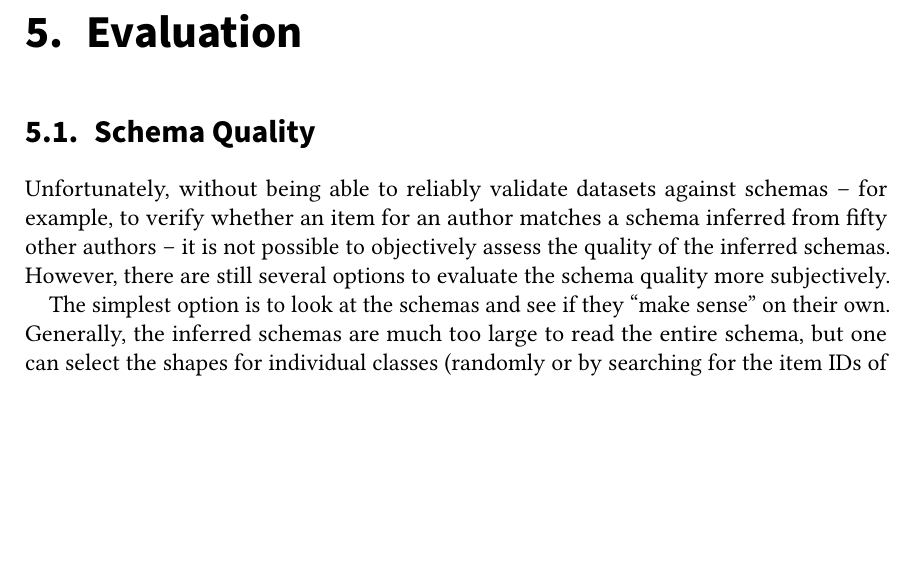
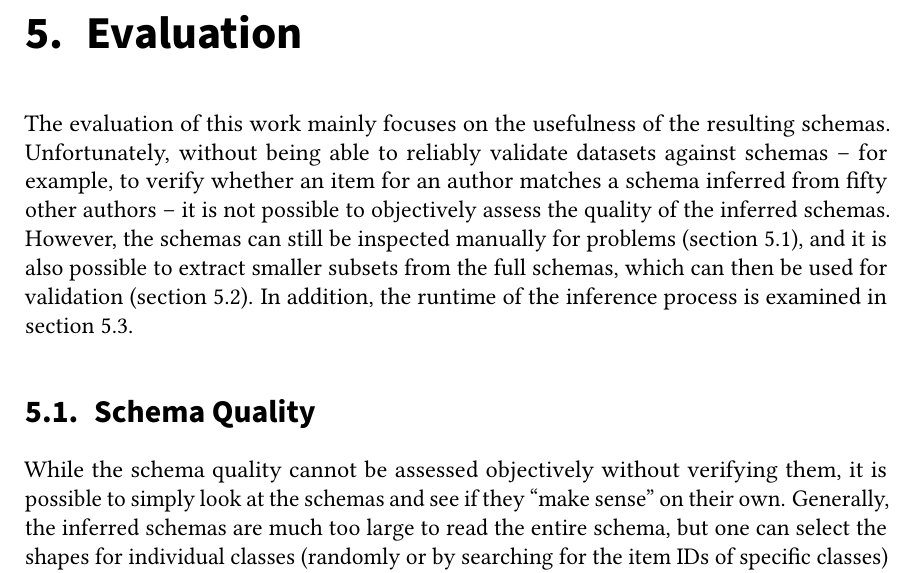
Before and after one commit to lucaswerkmeister/master-thesis, a LaTeX thesis (thesis.tex, which reads sections/evaluation.tex): part of page 39 of 60, cut so that both start at the same text, the shorter picture padded with empty space. Compiled offline with pdfLaTeX.

Commit message:
Add introductory paragraph to Evaluation chapter

```diff
--- a/sections/evaluation.tex
+++ b/sections/evaluation.tex
@@ -13,20 +13,23 @@
 \chapter{Evaluation}
 \label{ch:Evaluation}
 
-% TODO write introductory paragraph, once the sections are laid out
+The evaluation of this work
+mainly focuses on the usefulness of the resulting schemas.
+Unfortunately, without being able to reliably validate datasets against schemas –
+for example, to verify whether an item for an author
+matches a schema inferred from fifty other authors –
+it is not possible to objectively assess the quality of the inferred schemas.
+However, the schemas can still be inspected manually for problems (\cref{sec:Evaluation:quality}),
+and it is also possible to extract smaller subsets from the full schemas,
+which can then be used for validation (\cref{sec:Evaluation:extraction}).
+In addition, the runtime of the inference process is examined in \cref{sec:Evaluation:duration}.
 
 % TODO find a better title for this section
 \section{Schema Quality}
 \label{sec:Evaluation:quality}
 
-Unfortunately, without being able to reliably validate datasets against schemas –
-for example, to verify whether an item for an author matches a schema inferred from fifty other authors –
-it is not possible to objectively assess the quality of the inferred schemas.
-However, there are still several options to evaluate the schema quality more subjectively.
-
-% TODO this starts with “the simplest option”, then rambles on,
-% and never directly comes back to other options. revisit!
-The simplest option is to look at the schemas and see if they “make sense” on their own.
+While the schema quality cannot be assessed objectively without verifying them,
+it is possible to simply look at the schemas and see if they “make sense” on their own.
 Generally, the inferred schemas are much too large to read the entire schema,
 but one can select the shapes for individual classes
 (randomly or by searching for the item IDs of specific classes)
```
